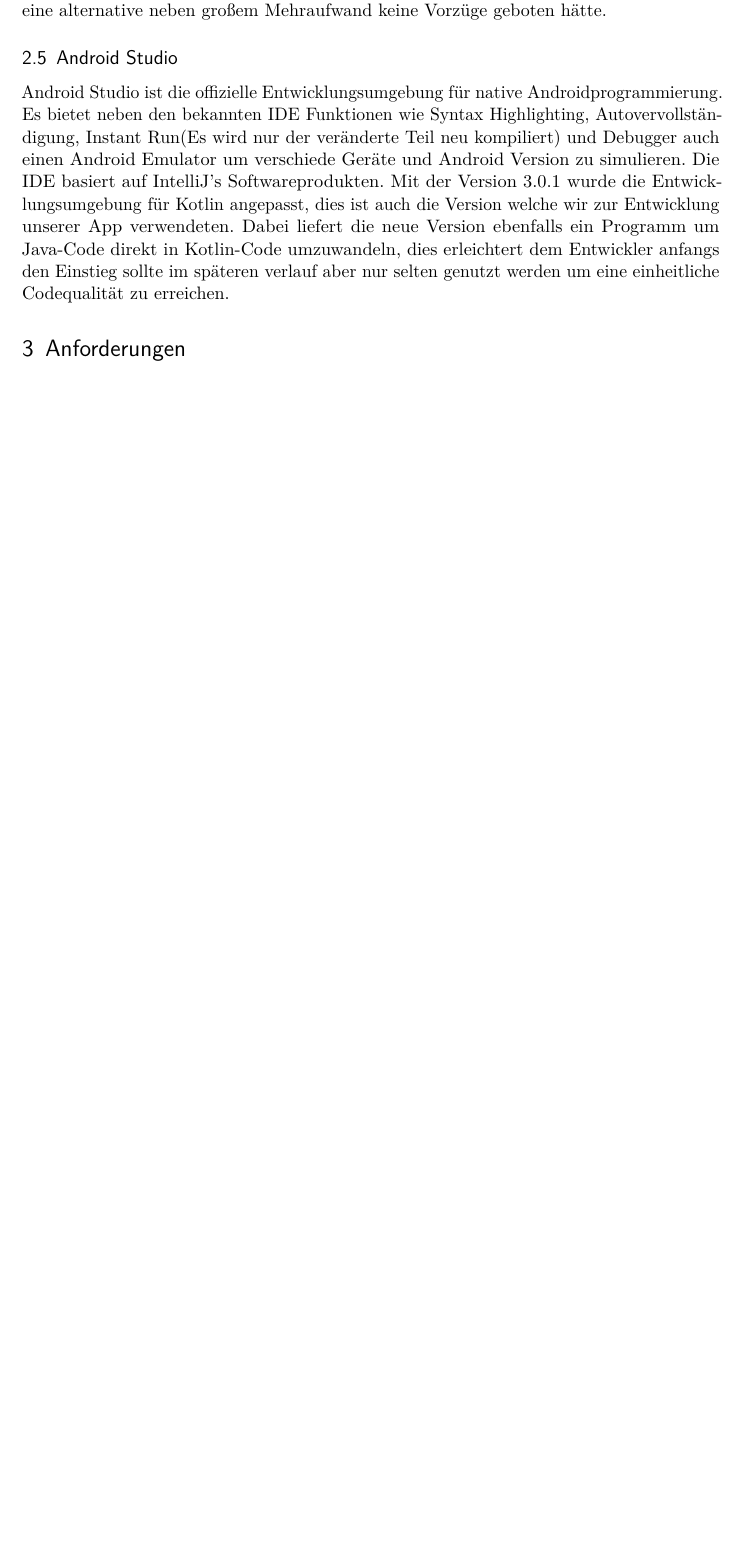
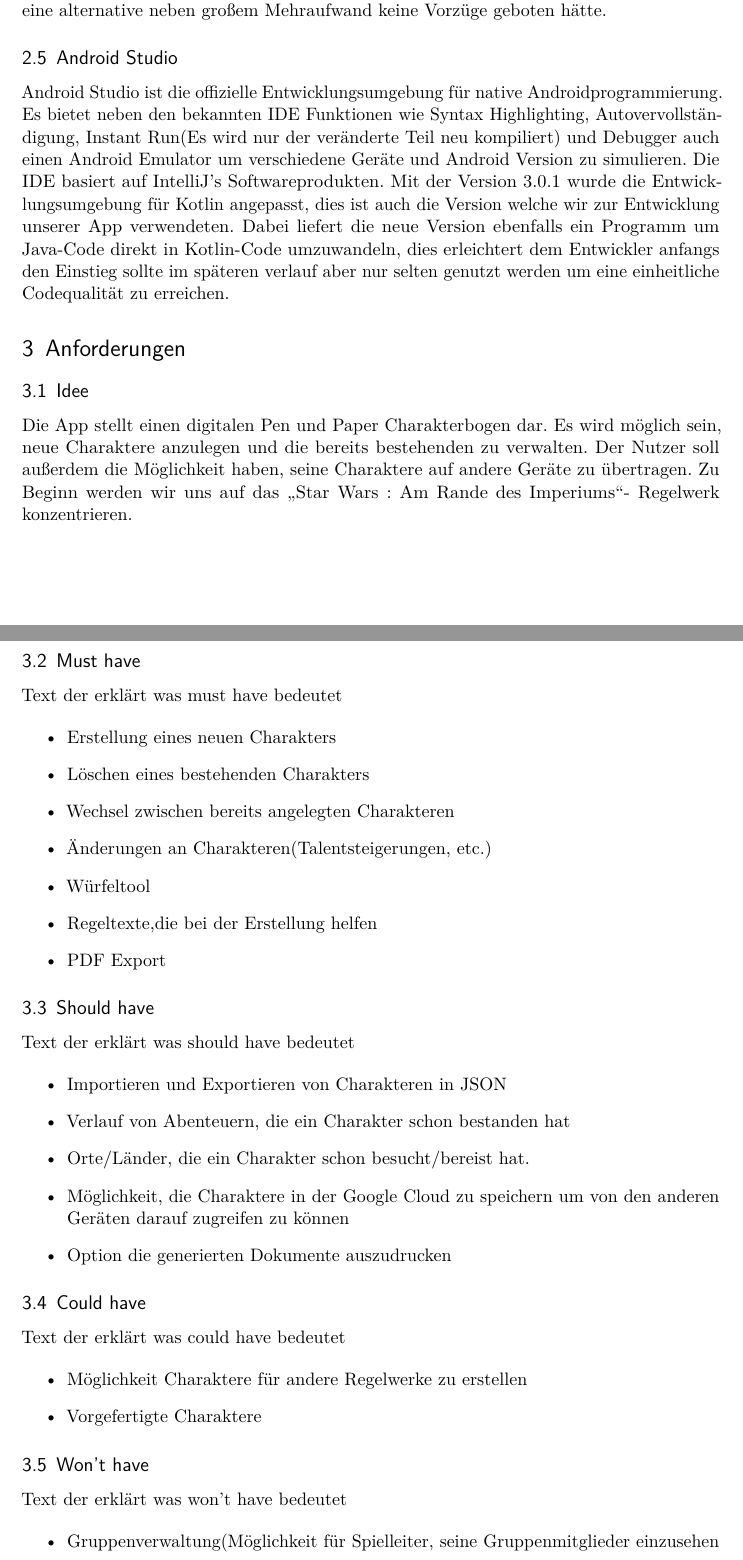
Before and after one commit to ChristopherKL/CharBuilder, a LaTeX document (Dokumentation/LaTeX Doku/CharBuilderDoku.tex, which reads Dokumentation/LaTeX Doku/content/Auswertung.tex): part of page 4 of 4 before the commit and two parts of pages 4 and 5 of 6 after it, the two joined at a grey line, cut so that both start at the same text, the shorter picture padded with empty space. Compiled offline with pdfLaTeX; an older LaTeX class or package is replaced by its successor.

Commit message:
Anforderungen übertragen

```diff
--- a/Dokumentation/LaTeX Doku/content/Auswertung.tex
+++ b/Dokumentation/LaTeX Doku/content/Auswertung.tex
@@ -37,9 +37,56 @@ Gradle ist ein weit verbreitetes Build-Tool welches automatisiert arbeitet und u
 
 \subsection{Android Studio}
 
-Android Studio ist die offizielle Entwicklungsumgebung für native Androidprogrammierung. Es bietet neben den bekannten IDE Funktionen wie Syntax Highlighting, Autovervollständigung, Instant Run(Es wird nur der veränderte Teil neu kompiliert) und Debugger auch einen Android Emulator um verschiede Geräte und Android Version zu simulieren. Die IDE basiert auf IntelliJ's Softwareprodukten. Mit der Version 3.0.1 wurde die Entwicklungsumgebung für Kotlin angepasst, dies ist auch die Version welche wir zur Entwicklung unserer App verwendeten. Dabei liefert die neue Version ebenfalls ein Programm um Java-Code direkt in Kotlin-Code umzuwandeln, dies erleichtert dem Entwickler anfangs den Einstieg sollte im späteren verlauf aber nur selten genutzt werden um eine einheitliche Codequalität zu erreichen.
+Android Studio ist die offizielle Entwicklungsumgebung für native Androidprogrammierung. Es bietet neben den bekannten IDE Funktionen wie Syntax Highlighting, Autovervollständigung, Instant Run(Es wird nur der veränderte Teil neu kompiliert) und Debugger auch einen Android Emulator um verschiedene Geräte und Android Version zu simulieren. Die IDE basiert auf IntelliJ's Softwareprodukten. Mit der Version 3.0.1 wurde die Entwicklungsumgebung für Kotlin angepasst, dies ist auch die Version welche wir zur Entwicklung unserer App verwendeten. Dabei liefert die neue Version ebenfalls ein Programm um Java-Code direkt in Kotlin-Code umzuwandeln, dies erleichtert dem Entwickler anfangs den Einstieg sollte im späteren verlauf aber nur selten genutzt werden um eine einheitliche Codequalität zu erreichen.
 
 \section{Anforderungen}
+
+\subsection{Idee}
+
+Die App stellt einen digitalen Pen und Paper Charakterbogen dar. Es wird möglich sein, neue Charaktere anzulegen und die bereits bestehenden zu verwalten. Der Nutzer soll außerdem die Möglichkeit haben, seine Charaktere auf andere Geräte zu übertragen. Zu Beginn werden wir uns auf das \glqq Star Wars : Am Rande des Imperiums\grqq- Regelwerk konzentrieren.
+\subsection{Must have}
+
+Text der erklärt was must have bedeutet
+
+\begin{itemize}
+	\item Erstellung eines neuen Charakters
+	\item Löschen eines bestehenden Charakters
+	\item Wechsel zwischen bereits angelegten Charakteren
+	\item Änderungen an Charakteren(Talentsteigerungen, etc.)
+	\item Würfeltool
+	\item Regeltexte,die bei der Erstellung helfen
+	\item PDF Export
+\end{itemize}
+
+\subsection{Should have}
+
+Text der erklärt was should have bedeutet
+
+\begin{itemize}
+	\item Importieren und Exportieren von Charakteren in JSON
+	\item Verlauf von Abenteuern, die ein Charakter schon bestanden hat
+	\item Orte/Länder, die ein Charakter schon besucht/bereist hat.
+	\item Möglichkeit, die Charaktere in der Google Cloud zu speichern um von den anderen Geräten darauf zugreifen zu können
+	\item Option die generierten Dokumente auszudrucken
+\end{itemize}
+
+\subsection{Could have}
+
+Text der erklärt was could have bedeutet
+
+\begin{itemize}
+	\item Möglichkeit Charaktere für andere Regelwerke zu erstellen
+	\item Vorgefertigte Charaktere
+\end{itemize}
+
+\subsection{Won't have}
+
+Text der erklärt was won't have bedeutet
+
+\begin{itemize}
+	\item Gruppenverwaltung(Möglichkeit für Spielleiter, seine Gruppenmitglieder einzusehen
+	\item Spielbare Abenteuer
+\end{itemize}
 
 \section{Architektur}
 
```
Also changed, not shown: Dokumentation/LaTeX Doku/CharBuilderDoku.pdf, 5 other files.
